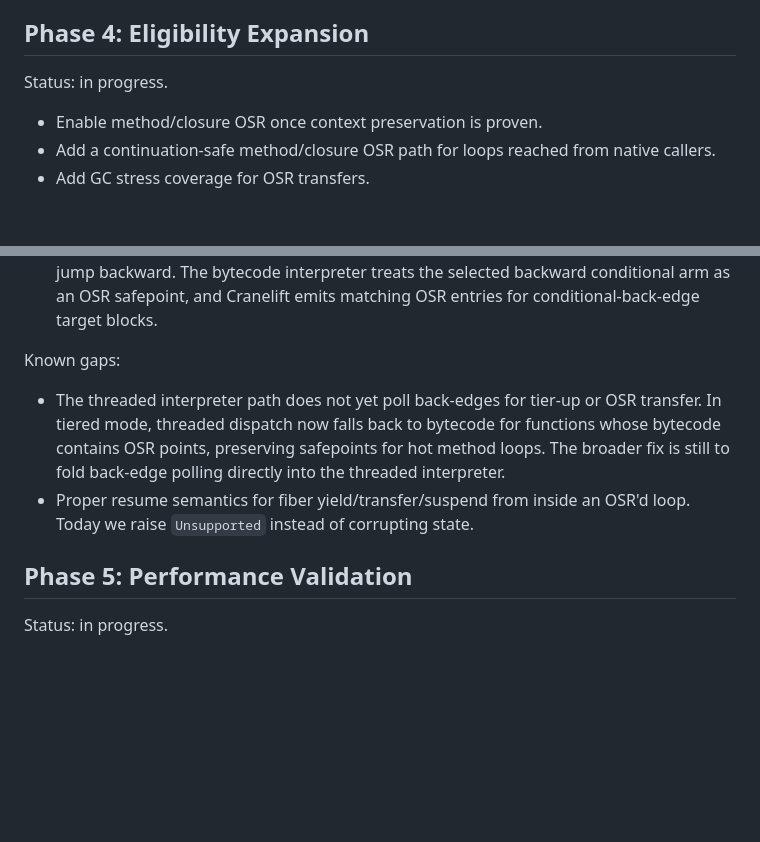
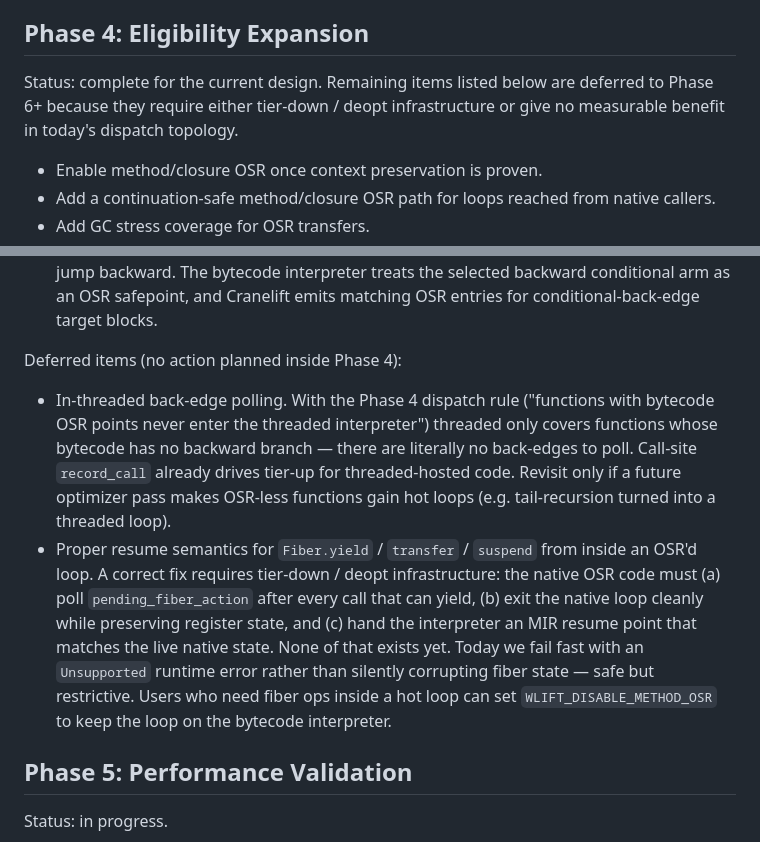
Before and after one commit to wrenlift/WrenLift, a Markdown page: docs/osr-plan.md, 2 parts joined by grey strips. Rendered like a GitHub page; blank space fills up the shorter version.

Commit message:
Close Phase 4 with explicit deferrals
Both remaining Phase 4 gaps are out-of-scope for the current design, so
mark them deferred rather than in-progress:

- In-threaded back-edge polling has no observable effect today. The
  dispatch rule "functions with bytecode OSR points bypass the threaded
  interpreter" means threaded only hosts non-backward-branch functions,
  which by definition have no back-edges to poll. Call-site record_call
  already drives tier-up for those functions. Worth revisiting only if a
  future optimizer pass introduces threaded-hosted hot loops.
- Correct resume for Fiber.yield / transfer / suspend from inside an
  OSR'd loop needs tier-down / deopt support (poll pending_fiber_action
  in native code, unwind cleanly, map native state back to an MIR resume
  point). That is a Phase 6-class feature. Today we fail fast with an
  Unsupported error; users who want fiber ops inside a hot loop can set
  WLIFT_DISABLE_METHOD_OSR.

Flag Phase 4 as complete for the current design.

```diff
--- a/docs/osr-plan.md
+++ b/docs/osr-plan.md
@@ -99,7 +99,9 @@ Implemented so far:
 
 ## Phase 4: Eligibility Expansion
 
-Status: in progress.
+Status: complete for the current design. Remaining items listed below are
+deferred to Phase 6+ because they require either tier-down / deopt
+infrastructure or give no measurable benefit in today's dispatch topology.
 
 - Enable method/closure OSR once context preservation is proven.
 - Add a continuation-safe method/closure OSR path for loops reached from native
@@ -153,15 +155,25 @@ Implemented so far:
   backward conditional arm as an OSR safepoint, and Cranelift emits matching
   OSR entries for conditional-back-edge target blocks.
 
-Known gaps:
+Deferred items (no action planned inside Phase 4):
 
-- The threaded interpreter path does not yet poll back-edges for tier-up or
-  OSR transfer. In tiered mode, threaded dispatch now falls back to bytecode
-  for functions whose bytecode contains OSR points, preserving safepoints for
-  hot method loops. The broader fix is still to fold back-edge polling directly
-  into the threaded interpreter.
-- Proper resume semantics for fiber yield/transfer/suspend from inside an
-  OSR'd loop. Today we raise `Unsupported` instead of corrupting state.
+- In-threaded back-edge polling. With the Phase 4 dispatch rule
+  ("functions with bytecode OSR points never enter the threaded
+  interpreter") threaded only covers functions whose bytecode has no
+  backward branch — there are literally no back-edges to poll. Call-site
+  `record_call` already drives tier-up for threaded-hosted code. Revisit
+  only if a future optimizer pass makes OSR-less functions gain hot
+  loops (e.g. tail-recursion turned into a threaded loop).
+- Proper resume semantics for `Fiber.yield` / `transfer` / `suspend` from
+  inside an OSR'd loop. A correct fix requires tier-down / deopt
+  infrastructure: the native OSR code must (a) poll `pending_fiber_action`
+  after every call that can yield, (b) exit the native loop cleanly while
+  preserving register state, and (c) hand the interpreter an MIR resume
+  point that matches the live native state. None of that exists yet.
+  Today we fail fast with an `Unsupported` runtime error rather than
+  silently corrupting fiber state — safe but restrictive. Users who need
+  fiber ops inside a hot loop can set `WLIFT_DISABLE_METHOD_OSR` to keep
+  the loop on the bytecode interpreter.
 
 ## Phase 5: Performance Validation
 
```
